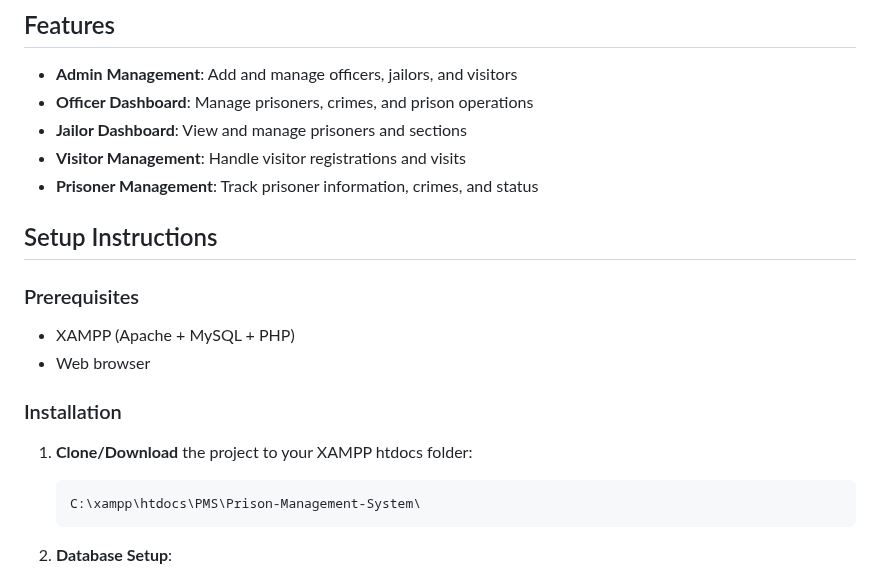
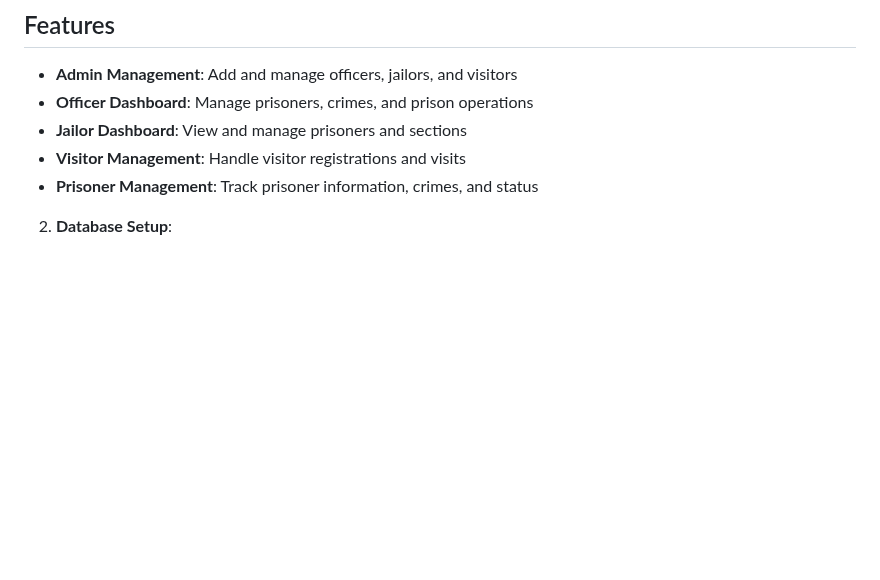
Before and after one commit to pes1ug23am317-prog/PES1UG23AM317_DBMS-PROJECT, a Markdown page: README.md, the part around one of its changes. GitHub-like rendering; blank space fills up the shorter version.

````diff
--- a/README.md
+++ b/README.md
@@ -9,19 +9,6 @@ A comprehensive web-based prison management system built with PHP and MySQL.
 - **Jailor Dashboard**: View and manage prisoners and sections
 - **Visitor Management**: Handle visitor registrations and visits
 - **Prisoner Management**: Track prisoner information, crimes, and status
-
-## Setup Instructions
-
-### Prerequisites
-- XAMPP (Apache + MySQL + PHP)
-- Web browser
-
-### Installation
-
-1. **Clone/Download** the project to your XAMPP htdocs folder:
-   ```
-   C:\xampp\htdocs\PMS\Prison-Management-System\
-   ```
 
 2. **Database Setup**:
    - Start XAMPP and ensure Apache and MySQL are running
````
Also changed, not shown: other parts of README.md (+0 -61 lines).
